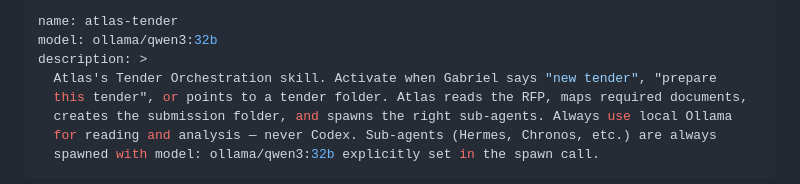
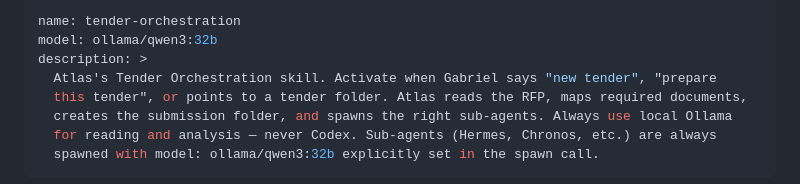
Before and after one commit to bcchew-art/Atlas, a Markdown page: skills/atlas/SKILL.md, the part around the change. GitHub-like rendering.

Commit message:
Rename skill: atlas-tender→tender-orchestration (owner-agnostic)

```diff
--- a/skills/atlas/SKILL.md
+++ b/skills/atlas/SKILL.md
@@ -1,5 +1,5 @@
 ---
-name: atlas-tender
+name: tender-orchestration
 model: ollama/qwen3:32b
 description: >
   Atlas's Tender Orchestration skill. Activate when Gabriel says "new tender", "prepare
```
